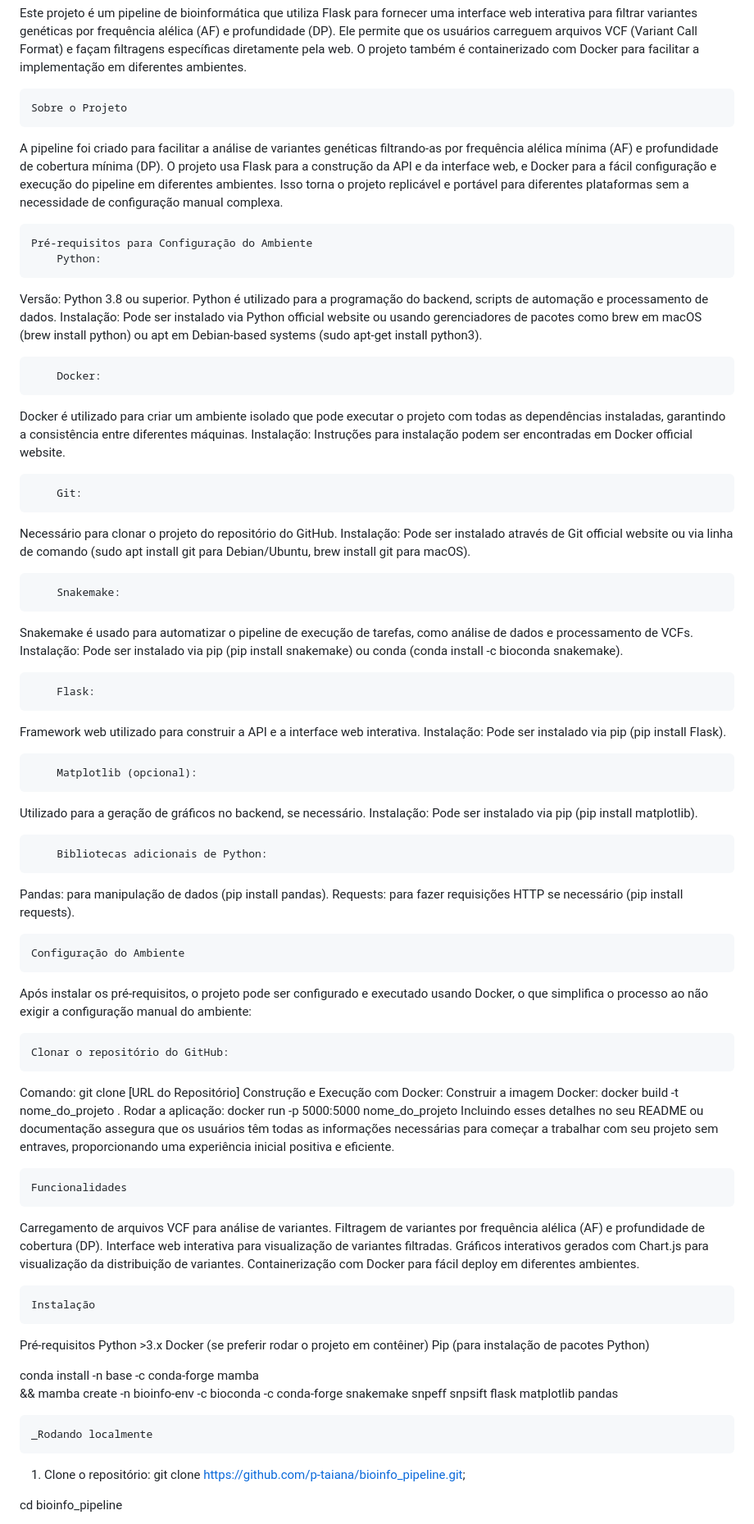
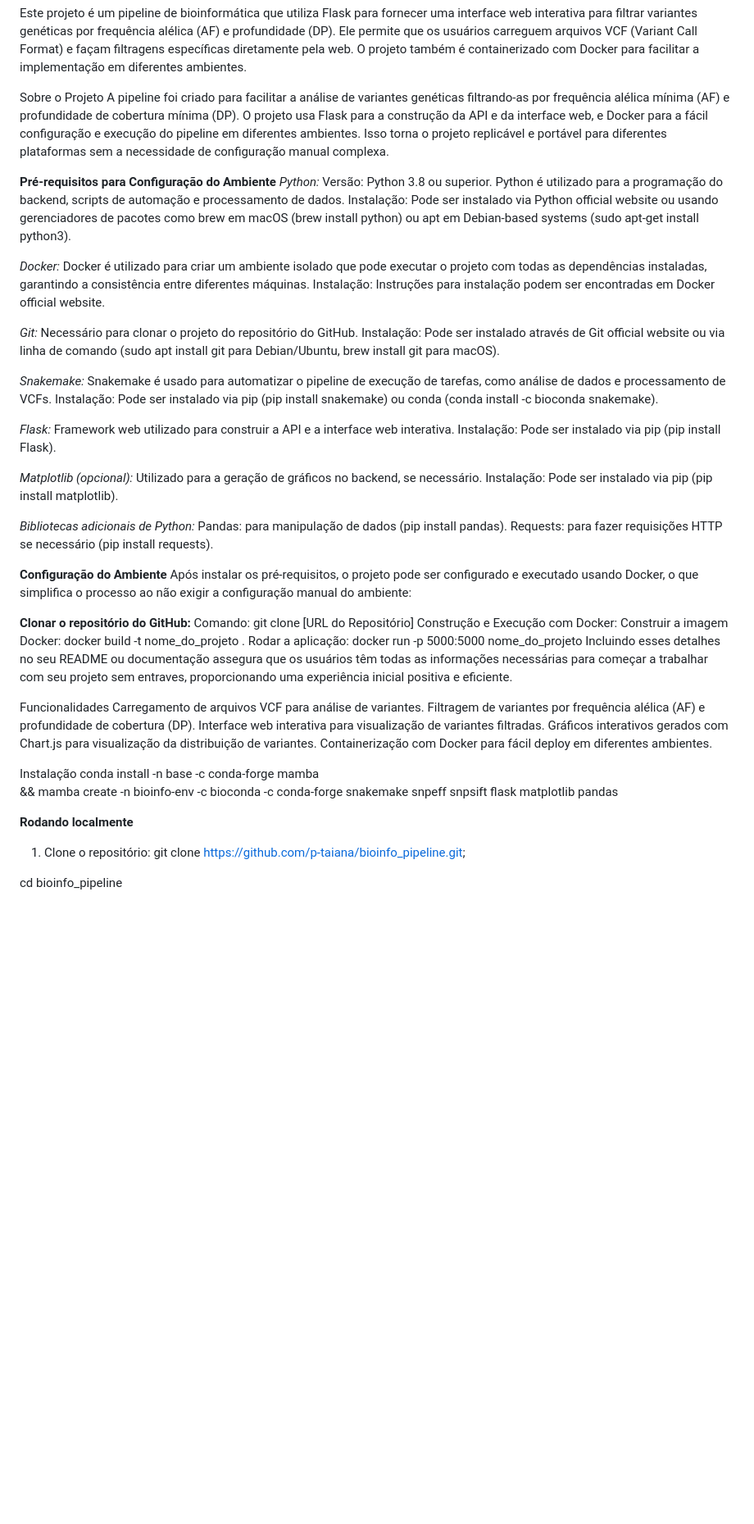
Before and after one commit to p-taiana/bioinfo_pipeline, a Markdown page: README.md, the part around one of its changes. Shown at 82% size. Rendered like a GitHub page; blank space fills up the shorter version.

```diff
--- a/README.md
+++ b/README.md
@@ -1,42 +1,42 @@
 Este projeto é um pipeline de bioinformática que utiliza Flask para fornecer uma interface web interativa para filtrar variantes genéticas por frequência alélica (AF) e profundidade (DP). Ele permite que os usuários carreguem arquivos VCF (Variant Call Format) e façam filtragens específicas diretamente pela web. O projeto também é containerizado com Docker para facilitar a implementação em diferentes ambientes.
 
-    Sobre o Projeto
+Sobre o Projeto
 A pipeline foi criado para facilitar a análise de variantes genéticas filtrando-as por frequência alélica mínima (AF) e profundidade de cobertura mínima (DP). O projeto usa Flask para a construção da API e da interface web, e Docker para a fácil configuração e execução do pipeline em diferentes ambientes. Isso torna o projeto replicável e portável para diferentes plataformas sem a necessidade de configuração manual complexa.
 
-    Pré-requisitos para Configuração do Ambiente
-        Python:
+**Pré-requisitos para Configuração do Ambiente**
+_Python:_
 Versão: Python 3.8 ou superior.
 Python é utilizado para a programação do backend, scripts de automação e processamento de dados.
 Instalação: Pode ser instalado via Python official website ou usando gerenciadores de pacotes como brew em macOS (brew install python) ou apt em Debian-based systems (sudo apt-get install python3).
 
-        Docker:
+_Docker:_
 Docker é utilizado para criar um ambiente isolado que pode executar o projeto com todas as dependências instaladas, garantindo a consistência entre diferentes máquinas.
 Instalação: Instruções para instalação podem ser encontradas em Docker official website.
 
-        Git:
+_Git:_
 Necessário para clonar o projeto do repositório do GitHub.
 Instalação: Pode ser instalado através de Git official website ou via linha de comando (sudo apt install git para Debian/Ubuntu, brew install git para macOS).
 
-        Snakemake:
+_Snakemake:_
 Snakemake é usado para automatizar o pipeline de execução de tarefas, como análise de dados e processamento de VCFs.
 Instalação: Pode ser instalado via pip (pip install snakemake) ou conda (conda install -c bioconda snakemake).
 
-        Flask:
+_Flask:_
 Framework web utilizado para construir a API e a interface web interativa.
 Instalação: Pode ser instalado via pip (pip install Flask).
 
-        Matplotlib (opcional):
+_Matplotlib (opcional):_
 Utilizado para a geração de gráficos no backend, se necessário.
 Instalação: Pode ser instalado via pip (pip install matplotlib).
 
-        Bibliotecas adicionais de Python:
+_Bibliotecas adicionais de Python:_
 Pandas: para manipulação de dados (pip install pandas).
 Requests: para fazer requisições HTTP se necessário (pip install requests).
 
-    Configuração do Ambiente
+**Configuração do Ambiente**
 Após instalar os pré-requisitos, o projeto pode ser configurado e executado usando Docker, o que simplifica o processo ao não exigir a configuração manual do ambiente:
 
-    Clonar o repositório do GitHub:
+**Clonar o repositório do GitHub:**
 Comando: git clone [URL do Repositório]
 Construção e Execução com Docker:
 Construir a imagem Docker: docker build -t nome_do_projeto .
@@ -44,23 +44,18 @@ Rodar a aplicação: docker run -p 5000:5000 nome_do_projeto
 Incluindo esses detalhes no seu README ou documentação assegura que os usuários têm todas as informações necessárias para começar a trabalhar com seu projeto sem entraves, proporcionando uma experiência inicial positiva e eficiente.
 
 
-    Funcionalidades
+Funcionalidades
 Carregamento de arquivos VCF para análise de variantes.
 Filtragem de variantes por frequência alélica (AF) e profundidade de cobertura (DP).
 Interface web interativa para visualização de variantes filtradas.
 Gráficos interativos gerados com Chart.js para visualização da distribuição de variantes.
 Containerização com Docker para fácil deploy em diferentes ambientes.
 
-    Instalação
-Pré-requisitos
-Python >3.x
-Docker (se preferir rodar o projeto em contêiner)
-Pip (para instalação de pacotes Python)
-
+Instalação
 conda install -n base -c conda-forge mamba \
     && mamba create -n bioinfo-env -c bioconda -c conda-forge snakemake snpeff snpsift flask matplotlib pandas
 
-    _Rodando localmente
+**Rodando localmente**
 1. Clone o repositório:
 git clone https://github.com/p-taiana/bioinfo_pipeline.git;
 
```
Also changed, not shown: other parts of README.md (+3 -10 lines).
